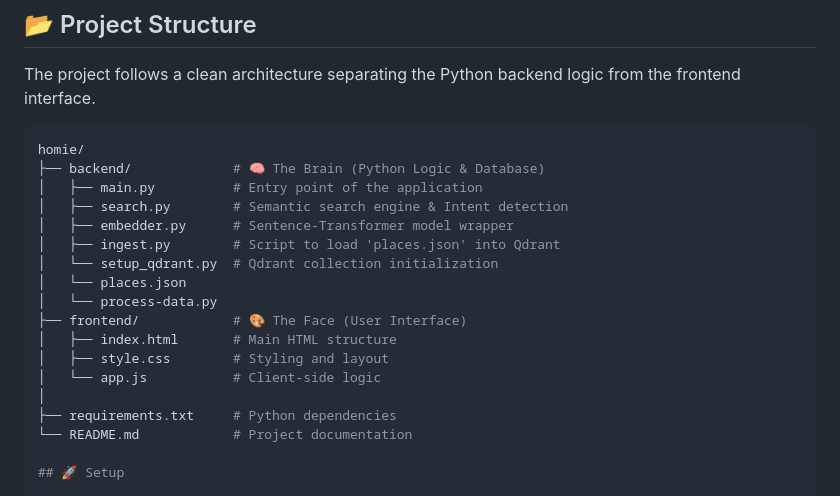
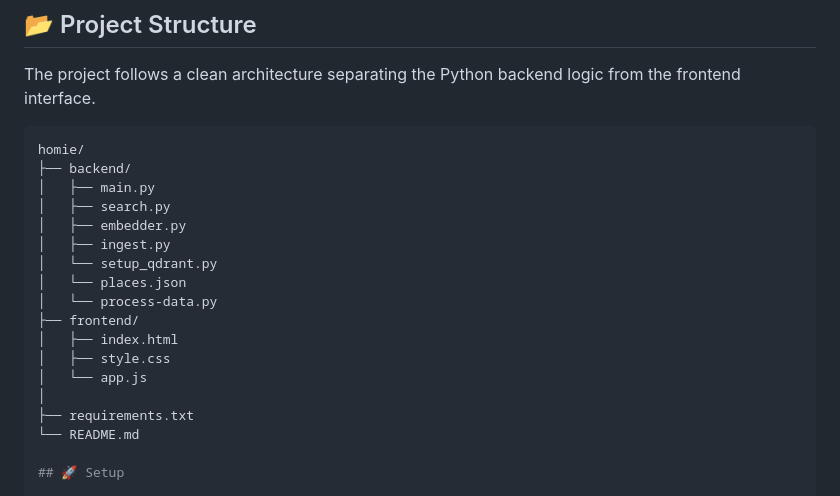
Before and after one commit to malekMS7/homie-fincommerce-engine, a Markdown page: README.md, the part around the change. GitHub-like rendering.

````diff
--- a/README.md
+++ b/README.md
@@ -47,21 +47,21 @@ The project follows a clean architecture separating the Python backend logic fro
 
 ```bash
 homie/
-├── backend/             # 🧠 The Brain (Python Logic & Database)
-│   ├── main.py          # Entry point of the application
-│   ├── search.py        # Semantic search engine & Intent detection
-│   ├── embedder.py      # Sentence-Transformer model wrapper
-│   ├── ingest.py        # Script to load 'places.json' into Qdrant
-│   └── setup_qdrant.py  # Qdrant collection initialization
+├── backend/
+│   ├── main.py
+│   ├── search.py
+│   ├── embedder.py
+│   ├── ingest.py
+│   └── setup_qdrant.py
 │   └── places.json
 │   └── process-data.py
-├── frontend/            # 🎨 The Face (User Interface)
-│   ├── index.html       # Main HTML structure
-│   ├── style.css        # Styling and layout
-│   └── app.js           # Client-side logic
+├── frontend/
+│   ├── index.html
+│   ├── style.css
+│   └── app.js
 │
-├── requirements.txt     # Python dependencies
-└── README.md            # Project documentation
+├── requirements.txt
+└── README.md
 
 ## 🚀 Setup
 
````
